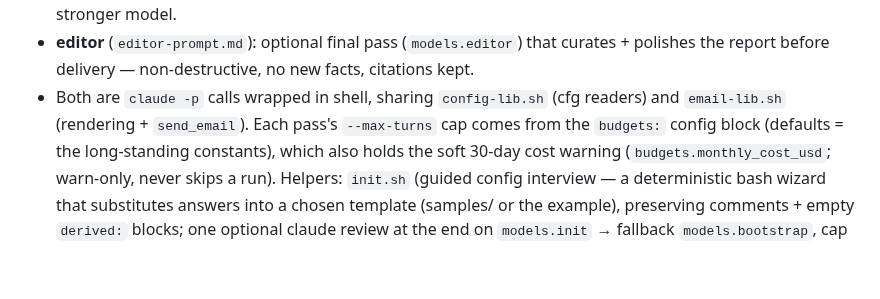
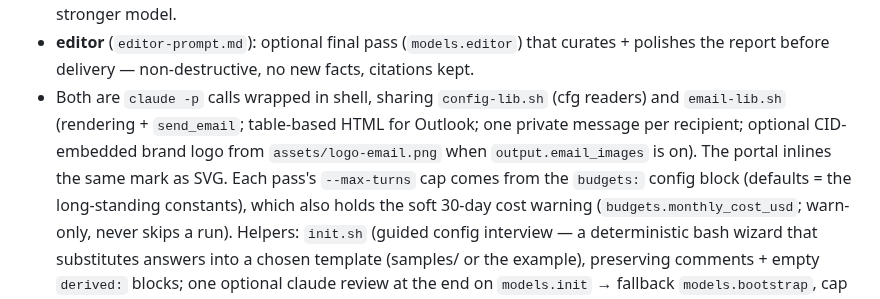
Before and after one commit to MrZoller/vantage-point, a Markdown page: CLAUDE.md, the part around the change. Rendered like a GitHub page; blank space fills up the shorter version.

```diff
--- a/CLAUDE.md
+++ b/CLAUDE.md
@@ -29,7 +29,9 @@ stays consistent instead of re-deriving them.
 - **editor** (`editor-prompt.md`): optional final pass (`models.editor`) that curates +
   polishes the report before delivery — non-destructive, no new facts, citations kept.
 - Both are `claude -p` calls wrapped in shell, sharing `config-lib.sh` (cfg readers) and
-  `email-lib.sh` (rendering + `send_email`). Each pass's `--max-turns` cap comes from
+  `email-lib.sh` (rendering + `send_email`; table-based HTML for Outlook; one private
+  message per recipient; optional CID-embedded brand logo from `assets/logo-email.png`
+  when `output.email_images` is on). The portal inlines the same mark as SVG. Each pass's `--max-turns` cap comes from
   the `budgets:` config block (defaults = the long-standing constants), which also holds
   the soft 30-day cost warning (`budgets.monthly_cost_usd`; warn-only, never skips a
   run). Helpers: `init.sh` (guided config interview — a deterministic bash wizard that
```
Also changed, not shown: README.md (+7 -0 lines), docs/roadmap.md (+6 -4 lines), assets/logo-email.png (added), 12 other files.
